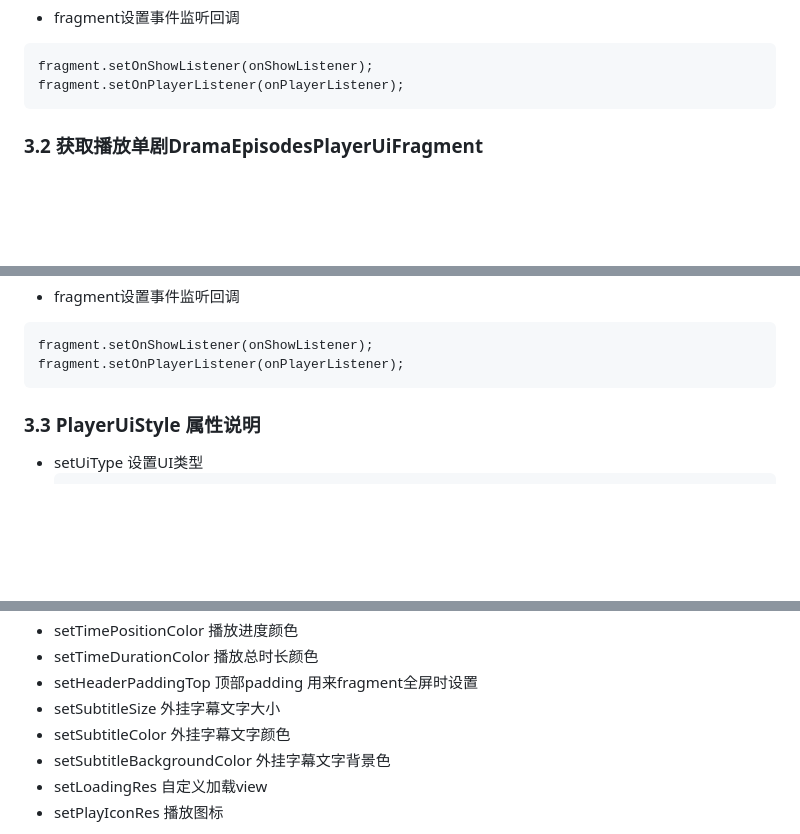
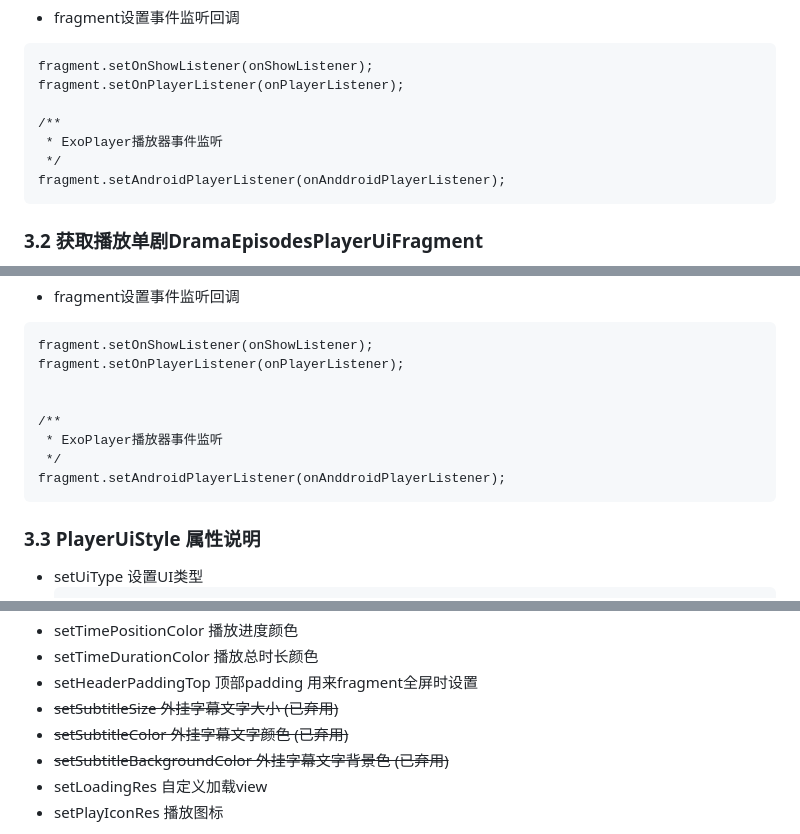
Before and after one commit to JowoHub/jowohub, a Markdown page: docs/JowoHub-sdk接入文档.md, 3 parts joined by grey strips. GitHub-like rendering; blank space fills up the shorter version.

````diff
--- a/docs/JowoHub-sdk接入文档.md
+++ b/docs/JowoHub-sdk接入文档.md
@@ -393,6 +393,11 @@ boolean checkLock, boolean historyEnable, PlayerUiStyle playerUiStyle)
 ```
 fragment.setOnShowListener(onShowListener);
 fragment.setOnPlayerListener(onPlayerListener);
+
+/**
+ * ExoPlayer播放器事件监听
+ */
+fragment.setAndroidPlayerListener(onAnddroidPlayerListener);
 ```
 ### 3.2 获取播放单剧DramaEpisodesPlayerUiFragment
 - 用于实现单个短剧多级放的页面
@@ -415,6 +420,12 @@ boolean checkLock, boolean historyEnable, PlayerUiStyle playerUiStyle)
 ```
 fragment.setOnShowListener(onShowListener);
 fragment.setOnPlayerListener(onPlayerListener);
+
+
+/**
+ * ExoPlayer播放器事件监听
+ */
+fragment.setAndroidPlayerListener(onAnddroidPlayerListener);
 ```
 
 ### 3.3 PlayerUiStyle 属性说明
@@ -462,9 +473,9 @@ fragment.setOnPlayerListener(onPlayerListener);
 - setTimePositionColor 播放进度颜色
 - setTimeDurationColor 播放总时长颜色
 - setHeaderPaddingTop 顶部padding 用来fragment全屏时设置
-- setSubtitleSize 外挂字幕文字大小
-- setSubtitleColor 外挂字幕文字颜色
-- setSubtitleBackgroundColor 外挂字幕文字背景色
+- ~~setSubtitleSize 外挂字幕文字大小 (已弃用)~~
+- ~~setSubtitleColor 外挂字幕文字颜色 (已弃用)~~
+- ~~setSubtitleBackgroundColor 外挂字幕文字背景色 (已弃用)~~
 - setLoadingRes 自定义加载view
 - setPlayIconRes 播放图标
 
````
